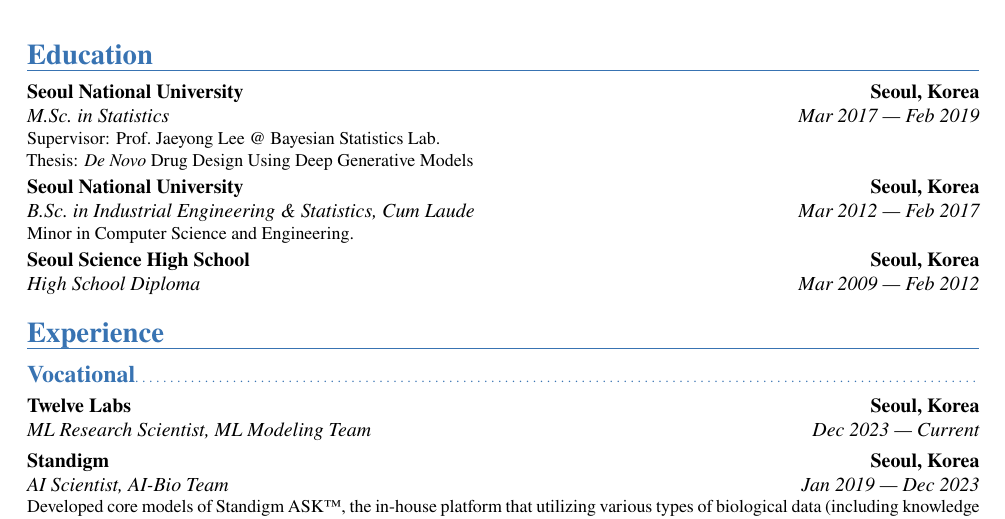
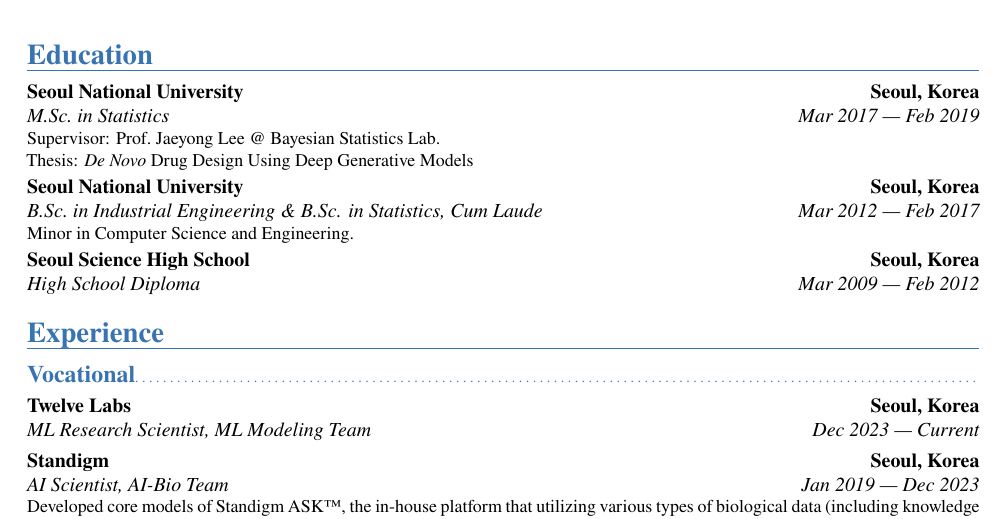
Before and after one commit to raifthenerd/raifthenerd, a LaTeX CV (cv.tex): part of page 1 of 2, cut so that both start at the same text. Compiled offline with XeLaTeX.

Commit message:
Display double major more clearly

```diff
--- a/cv.tex
+++ b/cv.tex
@@ -24,7 +24,7 @@
 \section{Education}
 \cventry{Mar 2017 --- Feb 2019}{M.Sc.\ in Statistics}{Seoul National University}{Seoul, Korea}{}{Supervisor: Prof.\ Jaeyong~Lee @ Bayesian Statistics Lab.\newline
 Thesis: \emph{De Novo} Drug Design Using Deep Generative Models}
-\cventry{Mar 2012 --- Feb 2017}{B.Sc.\ in Industrial Engineering \& Statistics}{Seoul National University}{Seoul, Korea}{Cum Laude}{Minor in Computer Science and Engineering.}
+\cventry{Mar 2012 --- Feb 2017}{B.Sc.\ in Industrial Engineering \& B.Sc. in Statistics}{Seoul National University}{Seoul, Korea}{Cum Laude}{Minor in Computer Science and Engineering.}
 \cventry{Mar 2009 --- Feb 2012}{High School Diploma}{Seoul Science High School}{Seoul, Korea}{}{}
 \section{Experience}
 \subsection{Vocational}
```
Also changed, not shown: README.md, cv.pdf.
